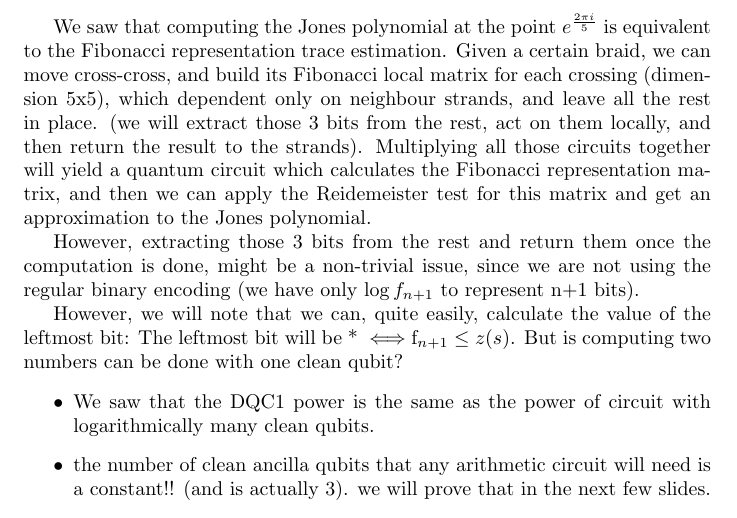
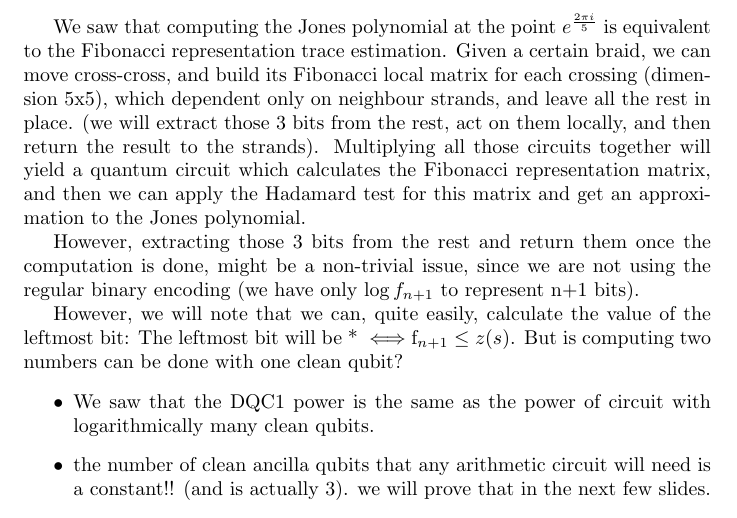
Before and after one commit to amitai-hoze/DQC1-Computational-Power, a LaTeX document (dqc1_presentation.tex): part of page 15 of 17, cut so that both start at the same text. Compiled offline with pdfLaTeX.

Commit message:
Fixed Hadamard removal mistake

```diff
--- a/dqc1_presentation.tex
+++ b/dqc1_presentation.tex
@@ -52,8 +52,8 @@ We can use the Reidemeister test, which gets as input this state, in order to ac
 of unitary operation U.
 
 
-\title{The Reidemeister Test}
-The description of the Reidemeister test for some unitary matrix U is:
+\title{The Hadamard Test}
+The description of the Hadamard test for some unitary matrix U is:
 \Qcircuit @C=1em @R=.7em {
 	\lstick{\ket{0}} & \gate {H} & \ctrl{1} & \gate {H} & \meter & \qw \\
 	\lstick{\psi} & {/} \qw & \gate {U} & {/} \qw & \qw & \qw
@@ -68,7 +68,7 @@ We will show that this circuit indeed calculates the trace of U
 \end{itemize}
 
  }
- \title {The Reidemeister Test (2) }
+ \title {The Hadamard Test (2) }
  Therefore, the probability for measure 0 in the end is:
  $ \rho_{0} = (\frac{\Bra{\psi} + \Bra{\psi}{U^\dagger}}{2})(\frac{\Ket{\psi} + U\Ket{\psi}}{2}) =
   \frac{1}{4}(\Bra{\psi}\Ket{\psi} + \Bra{\psi}{U^\dagger}\Ket{\psi} + \Bra{\psi}U\Ket{\psi} + \Bra{\psi}{U^\dagger}U\Ket{\psi}  )
@@ -642,7 +642,7 @@ It can be proven (by Induction), that this method indeed represents the numbers
 We will notice that in the new representation method, we require only $\log{f_{i+1}}$ bits, so the number of relevant bit strings from them is more then half. (because we can choose freely the */p value for at least half of the bytes).
 
 We saw that computing the Jones polynomial at the point $e^{\frac{2{\pi}i}{5}}$ is equivalent to the Fibonacci representation trace estimation.
-Given a certain braid, we can move cross-cross, and build its Fibonacci local matrix for each crossing (dimension 5x5), which dependent only on  neighbour strands, and leave all the rest in place. (we will extract those 3 bits from the rest, act on them locally, and then return the result to the strands). Multiplying all those circuits together will yield a quantum circuit which calculates the Fibonacci representation matrix, and then we can apply the Reidemeister test for this matrix and get an approximation to the Jones polynomial.
+Given a certain braid, we can move cross-cross, and build its Fibonacci local matrix for each crossing (dimension 5x5), which dependent only on  neighbour strands, and leave all the rest in place. (we will extract those 3 bits from the rest, act on them locally, and then return the result to the strands). Multiplying all those circuits together will yield a quantum circuit which calculates the Fibonacci representation matrix, and then we can apply the Hadamard test for this matrix and get an approximation to the Jones polynomial.
 
 
 \title{The algorithm itself (2)}
```
Also changed, not shown: dqc1_presentation.tex (6 more changed lines).
